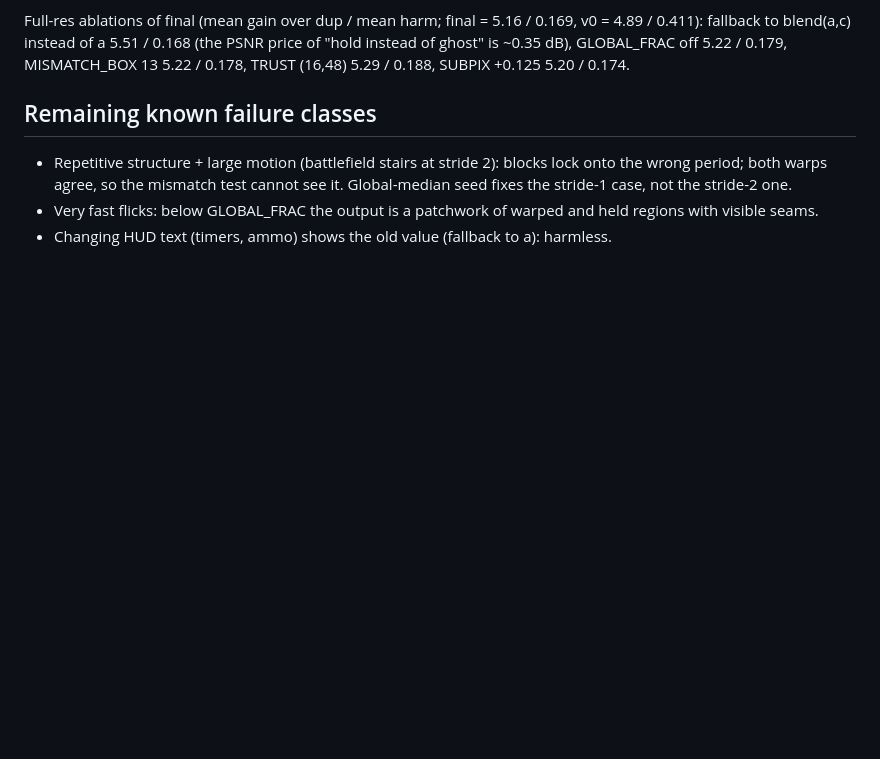
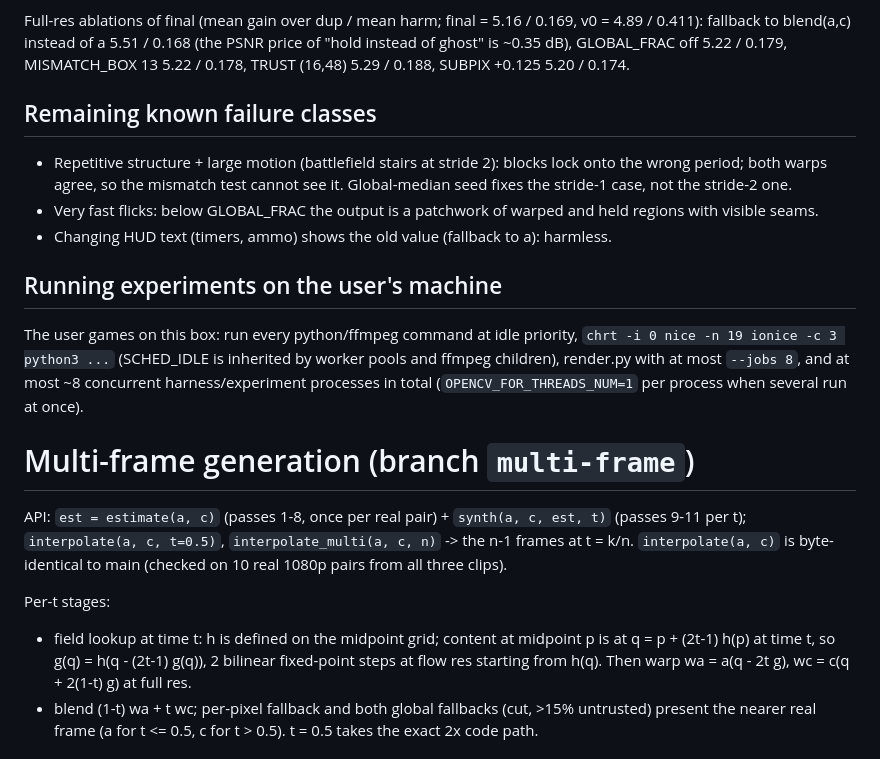
Before and after one commit to Ritze03/frame-gen-ritz, a Markdown page: proto/NOTES.md, the part around one of its changes. Rendered like a GitHub page; blank space fills up the shorter version.

Commit message:
proto/NOTES: multi-frame design, experiments, scale-1.0 results; idle-priority rule for runs

```diff
--- a/proto/NOTES.md
+++ b/proto/NOTES.md
@@ -81,3 +81,22 @@ GLOBAL_FRAC off 5.22 / 0.179, MISMATCH_BOX 13 5.22 / 0.178, TRUST (16,48) 5.29 /
   mismatch test cannot see it. Global-median seed fixes the stride-1 case, not the stride-2 one.
 - Very fast flicks: below GLOBAL_FRAC the output is a patchwork of warped and held regions with visible seams.
 - Changing HUD text (timers, ammo) shows the old value (fallback to a): harmless.
+
+## Running experiments on the user's machine
+The user games on this box: run every python/ffmpeg command at idle priority,
+`chrt -i 0 nice -n 19 ionice -c 3 python3 ...` (SCHED_IDLE is inherited by worker pools and ffmpeg children),
+render.py with at most `--jobs 8`, and at most ~8 concurrent harness/experiment processes in total
+(`OPENCV_FOR_THREADS_NUM=1` per process when several run at once).
+
+# Multi-frame generation (branch `multi-frame`)
+API: `est = estimate(a, c)` (passes 1-8, once per real pair) + `synth(a, c, est, t)` (passes 9-11 per t);
+`interpolate(a, c, t=0.5)`, `interpolate_multi(a, c, n)` -> the n-1 frames at t = k/n.
+`interpolate(a, c)` is byte-identical to main (checked on 10 real 1080p pairs from all three clips).
+
+Per-t stages:
+- field lookup at time t: h is defined on the midpoint grid; content at midpoint p is at q = p + (2t-1) h(p) at time t,
+  so g(q) = h(q - (2t-1) g(q)), 2 bilinear fixed-point steps at flow res starting from h(q). Then warp
+  wa = a(q - 2t g), wc = c(q + 2(1-t) g) at full res.
+- blend (1-t) wa + t wc; per-pixel fallback and both global fallbacks (cut, >15% untrusted) present the nearer real frame
+  (a for t <= 0.5, c for t > 0.5). t = 0.5 takes the exact 2x code path.
+
```
Also changed, not shown: other parts of proto/NOTES.md (+52 -0 lines).
